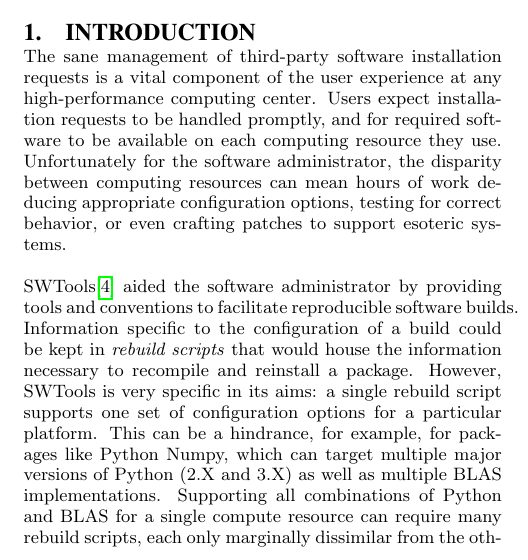
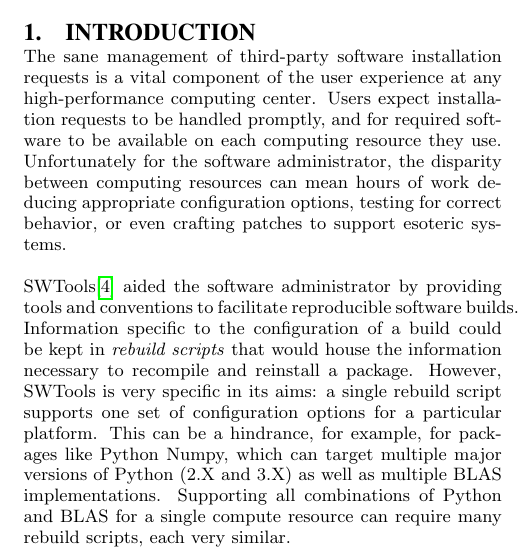
Before and after one commit to AnthonyDiGirolamo/smithy_paper, a LaTeX paper (sc_paper.tex): part of one column of page 1 of 9, cut so that both start at the same text. Compiled offline with pdfLaTeX.

Commit message:
Fix overly verbose way of saying a given sentence

```diff
--- a/sc_paper.tex
+++ b/sc_paper.tex
@@ -84,8 +84,7 @@ one set of configuration options for a particular platform. This can be a
 hindrance, for example, for packages like Python Numpy, which can target
 multiple major versions of Python (2.X and 3.X) as well as multiple BLAS
 implementations.  Supporting all combinations of Python and BLAS for a single
-compute resource can require many rebuild scripts, each only marginally
-dissimilar from the others.
+compute resource can require many rebuild scripts, each very similar.
 
 Smithy improves over SWTools primarily in this regard. Drawing inspiration from
 Homebrew\cite{homebrew}, a package manager for Mac OS X, Smithy encapsulates
```
Also changed, not shown: sc_paper.pdf.
